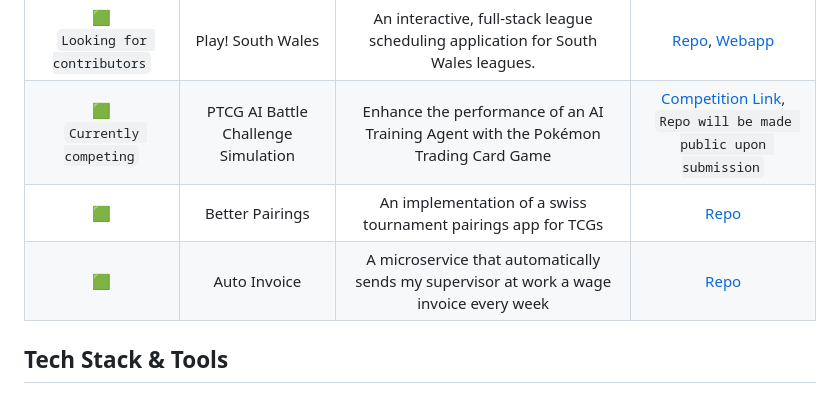
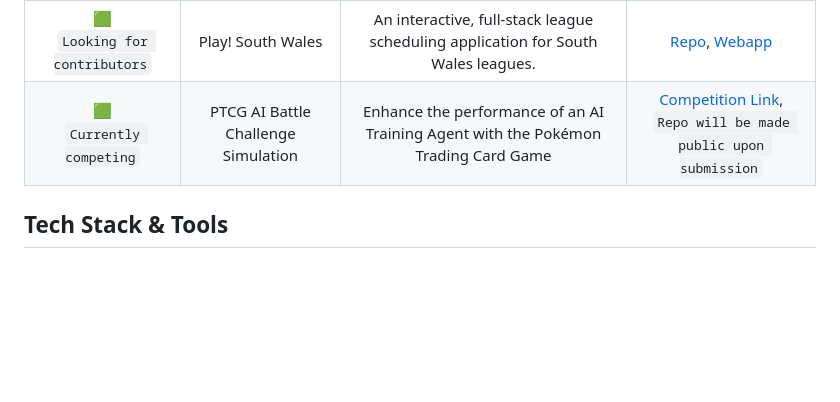
Before and after one commit to L1UK3/L1UK3, a Markdown page: README.md, the part around the change. Drawn GitHub-style; blank space fills up the shorter version.

```diff
--- a/README.md
+++ b/README.md
@@ -4,8 +4,6 @@
 |:------:|:------------:|:-----------:|:-------------:|
 | :green_square: <br> `Looking for contributors` | Play! South Wales | An interactive, full-stack league scheduling application for South Wales leagues. | [Repo](https://github.com/L1UK3/playsouthwales), [Webapp](https://www.playsouthwales.uk/) |
 | :green_square: <br> `Currently competing` | PTCG AI Battle Challenge Simulation | Enhance the performance of an AI Training Agent with the Pokémon Trading Card Game | [Competition Link](https://www.kaggle.com/competitions/pokemon-tcg-ai-battle/), <br> `Repo will be made public upon submission` |
-| :green_square: | Better Pairings | An implementation of a swiss tournament pairings app for TCGs | [Repo](https://github.com/L1UK3/betterpairings) |
-| :green_square: | Auto Invoice | A microservice that automatically sends my supervisor at work a wage invoice every week | [Repo](https://github.com/L1UK3/autoinvoice) |
 
 ## Tech Stack & Tools
 
```
